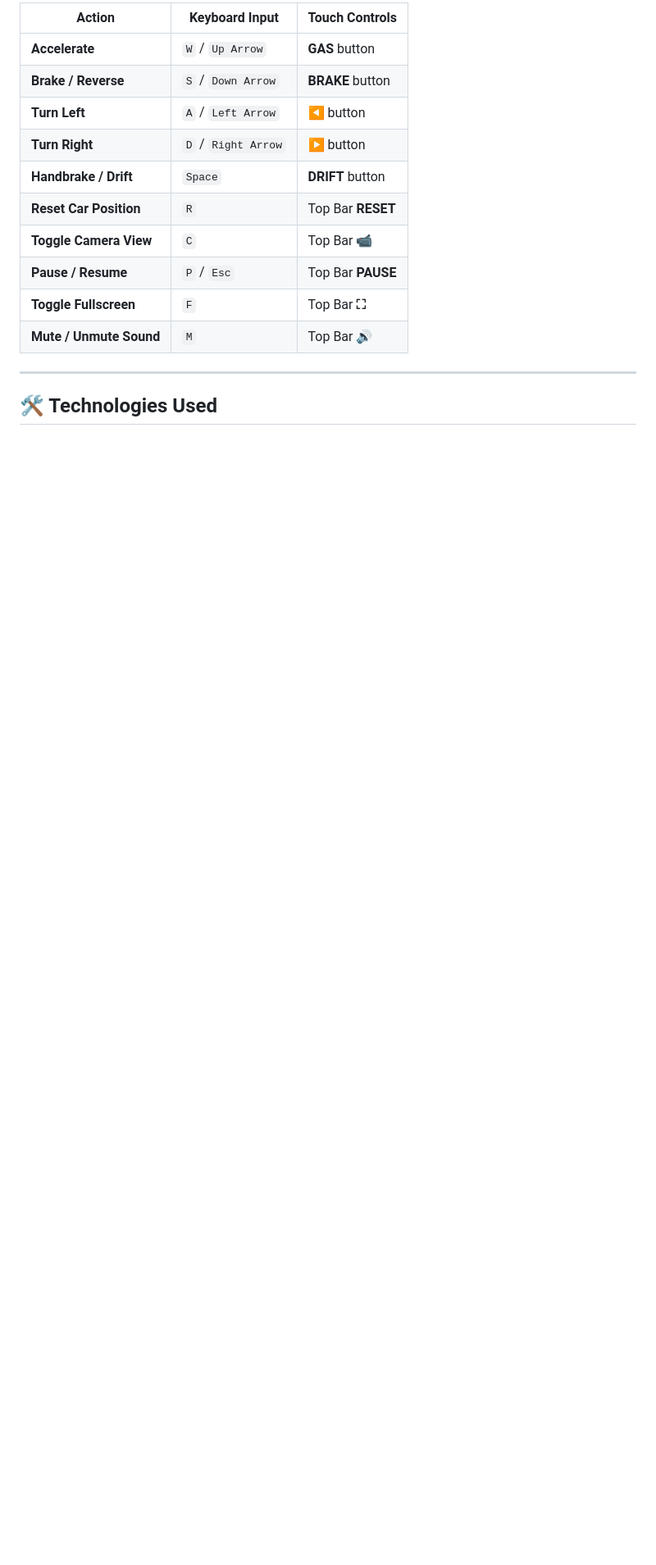
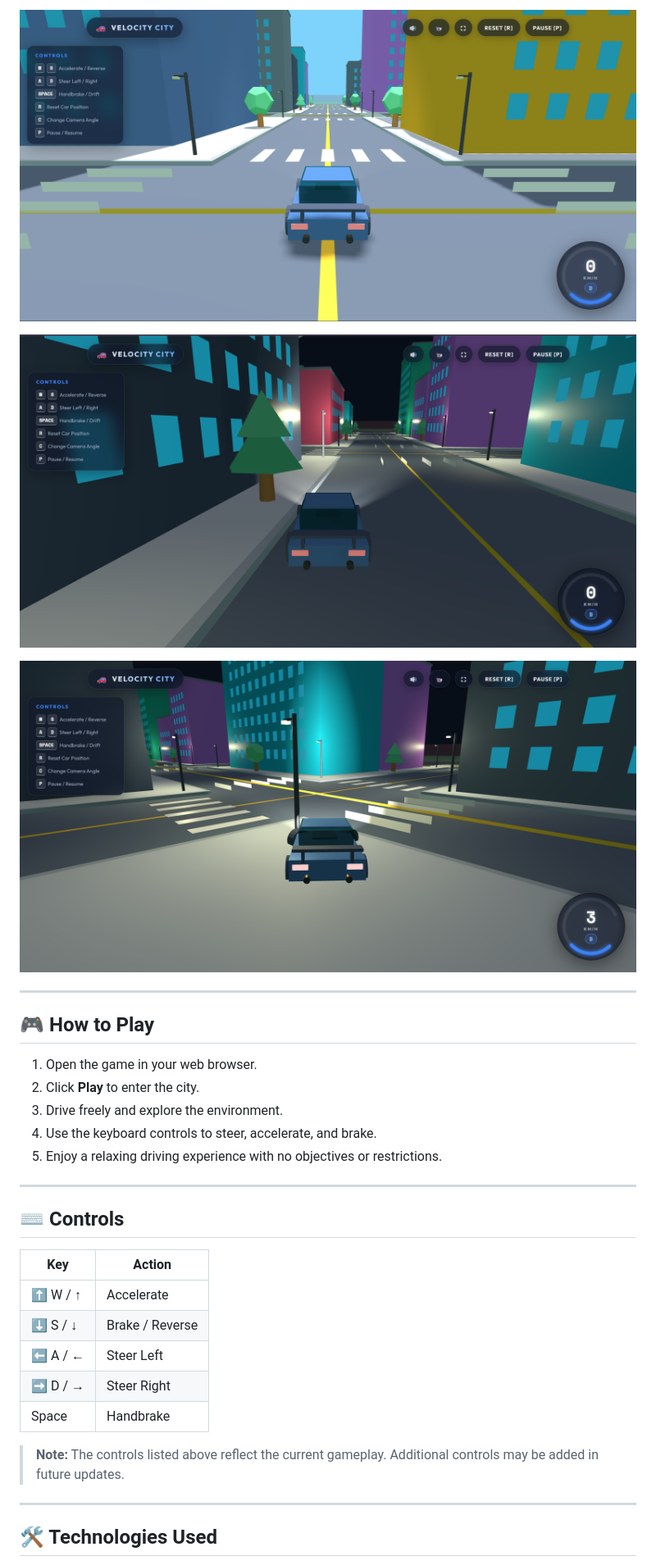
Before and after one commit to shanikumar13/Velocity-City-3D, a Markdown page: README.md, the part around the change printed below. Shown: that part at 82% size. Rendered like a GitHub page; pictures changed too: assets/images/gameplay1.png (added), assets/images/gameplay2.png (added), assets/images/gameplay3.png (added); blank space fills up the shorter version.

Commit message:
Update README and add screenshots

```diff
--- a/README.md
+++ b/README.md
@@ -27,16 +25,33 @@ Velocity City 3D is a lightweight, high-performance, browser-based 3D low-poly d
 
-| Action | Keyboard Input | Touch Controls |
-|---|---|---|
-| **Accelerate** | `W` / `Up Arrow` | **GAS** button |
-| **Brake / Reverse** | `S` / `Down Arrow` | **BRAKE** button |
-| **Turn Left** | `A` / `Left Arrow` | **◀** button |
-| **Turn Right** | `D` / `Right Arrow` | **▶** button |
-| **Handbrake / Drift** | `Space` | **DRIFT** button |
-| **Reset Car Position** | `R` | Top Bar **RESET** |
-| **Toggle Camera View** | `C` | Top Bar **📹** |
-| **Pause / Resume** | `P` / `Esc` | Top Bar **PAUSE** |
-| **Toggle Fullscreen** | `F` | Top Bar **⛶** |
-| **Mute / Unmute Sound** | `M` | Top Bar **🔊** |
+![Gameplay 1](assets/images/gameplay1.png)
+
+![Gameplay 2](assets/images/gameplay2.png)
+
+![Gameplay 3](assets/images/gameplay3.png)
+
+---
+
+## 🎮 How to Play
+
+1. Open the game in your web browser.
+2. Click **Play** to enter the city.
+3. Drive freely and explore the environment.
+4. Use the keyboard controls to steer, accelerate, and brake.
+5. Enjoy a relaxing driving experience with no objectives or restrictions.
+
+---
+
+## ⌨️ Controls
+
+| Key | Action |
+|------|--------|
+| ⬆️ W / ↑ | Accelerate |
+| ⬇️ S / ↓ | Brake / Reverse |
+| ⬅️ A / ← | Steer Left |
+| ➡️ D / → | Steer Right |
+| Space | Handbrake |
+
+> **Note:** The controls listed above reflect the current gameplay. Additional controls may be added in future updates.
 
 ---
 
```
Also changed, not shown: other parts of README.md (+23 -114 lines).
